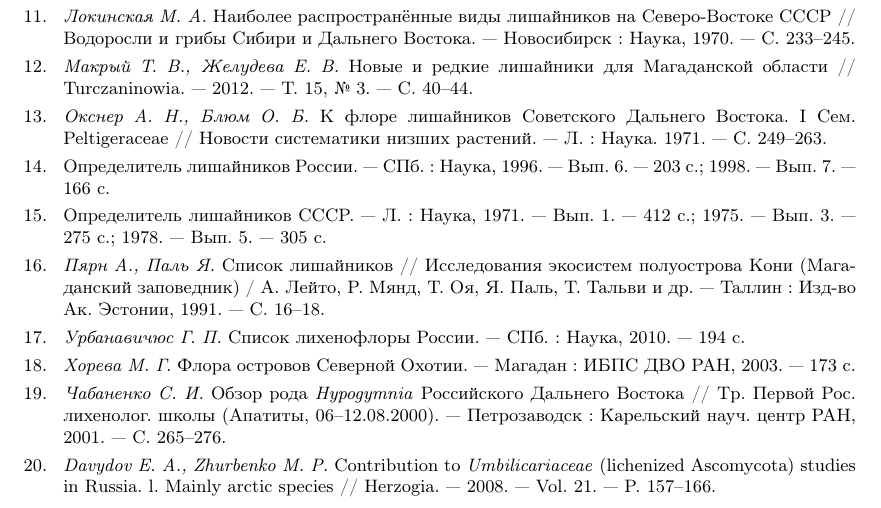
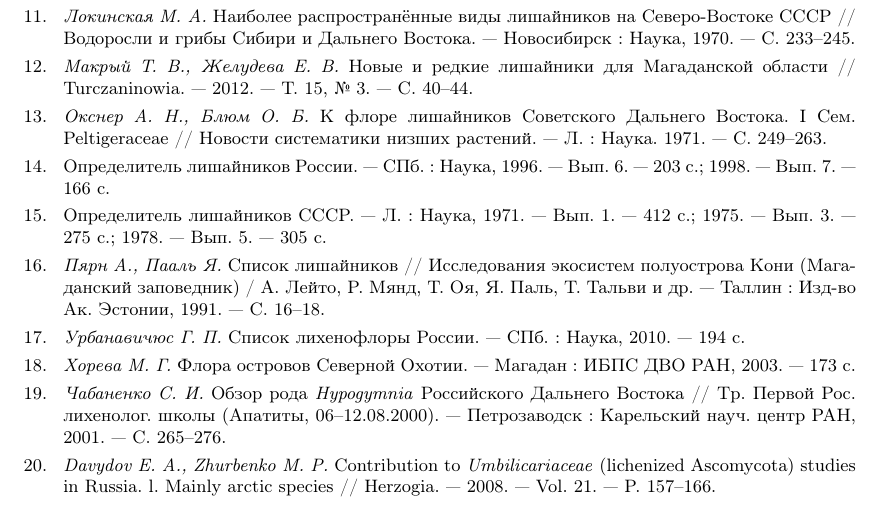
Before and after one commit to kolegovpp/conf_2020, a LaTeX book (head.tex, which reads authors/zhelydeva.tex): part of page 74 of 163, cut so that both start at the same text. Compiled offline with pdfLaTeX.

Commit message:
так же

```diff
--- a/authors/zhelydeva.tex
+++ b/authors/zhelydeva.tex
@@ -54,7 +54,7 @@
 
 \bibitem{}Определитель лишайников СССР.~--- Л.~: Наука, 1971.~--- Вып.~1.~--- 412~с.; 1975.~--- Вып.~3.~--- 275~с.; 1978.~--- Вып.~5.~--- 305~с.
 
-\bibitem{}\BibAuthor{Пярн А., Паль Я.} Список лишайников // Исследования экосистем полуострова Кони (Магаданский заповедник) / А.~Лейто, Р.~Мянд, Т.~Оя, Я.~Паль, Т.~Тальви и др.~--- Таллин~: Изд-во Ак. Эстонии, 1991.~--- С.~16--18.
+\bibitem{}\BibAuthor{Пярн А., Пааль Я.} Список лишайников // Исследования экосистем полуострова Кони (Магаданский заповедник) / А.~Лейто, Р.~Мянд, Т.~Оя, Я.~Паль, Т.~Тальви и др.~--- Таллин~: Изд-во Ак. Эстонии, 1991.~--- С.~16--18.
 
 \bibitem{}\BibAuthor{Урбанавичюс Г.~П.} Список лихенофлоры России.~--- СПб.~: Наука, 2010.~--- 194~с.
 
```
